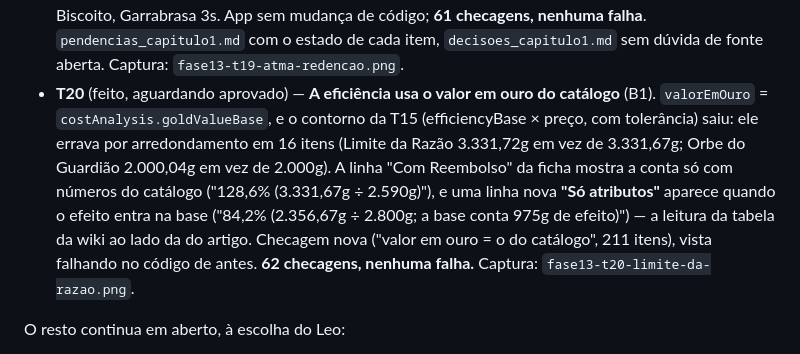
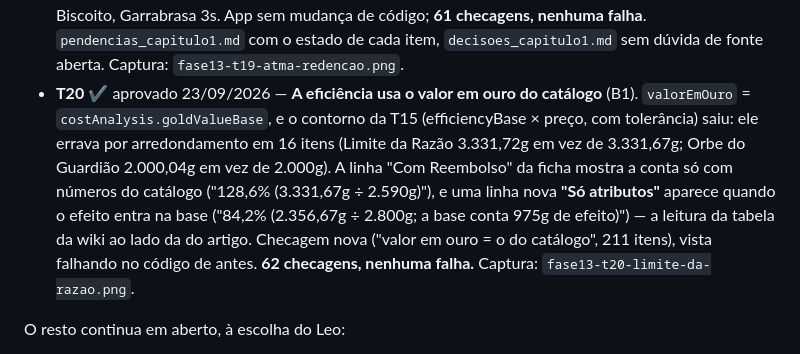
Before and after one commit to DKsaxton/montador_de_itens_lol, a Markdown page: CHECKPOINT.md, the part around the change. Rendered like a GitHub page.

Commit message:
CHECKPOINT: F13-T20 aprovada
Co-Authored-By: Claude Opus 5.5 <noreply@anthropic.com>

```diff
--- a/CHECKPOINT.md
+++ b/CHECKPOINT.md
@@ -238,7 +238,7 @@ Ordem definida pelo Leo em 18/09/2026: primeiro tudo que já estava na fila; as
 - **T18** ✔ aprovado 23/09/2026 — **As trocas automáticas são ditas como aviso** (A5). Abaixo das runas da trilha, no Ler e no Montar, uma legenda com a barra vermelha dos avisos: as linhas "Vira…" são trocas que o próprio jogo faz, e o app só avisa — a runa da página não muda. Cada "Vira…" diz o mesmo no passar do mouse. Saíram o sufixo "(ainda não vale no app)" e o campo `vigente` (o leitor não trata mais comentário do MD como regra). A legenda some em Ícones, junto com o texto dos cards, e ficou antes dos fragmentos — a primeira versão a pôs no fim da lista, longe das trocas, e a captura mostrou. Checagem nova, vista falhando no código de antes ("falta no Montar e no Ler"); a primeira rodada acusou o Montar porque media em Ícones, onde a legenda some de propósito — a checagem passou a olhar o Resumido. **61 checagens, nenhuma falha.** Captura: `fase13-t18-trocas-informativas.png`.
 - **Capítulo 1 novo entregue pelo Leo (23/09/2026)**, resolvendo o `docs/pendencias_capitulo1.md`: A1 Atma 91,95%, A2 Redenção 97,83%, B1 "Valor de Ouro (atributos)" e "(base)" nos 225, B2 Biscoito limpo, E1 Garrabrasa 3s, D1 "Ápice numérico" em 102 itens, D2 tabelas de preço + "Mestre Forjador (ouro)", D3 `Fragmentos[]` no Atributo adicional (34). C1/C2 sem mudança (o Data Dragon ainda é 16.18.1). O gerador de hoje quebrava com ele (195 avisos, 206 linhas não reconhecidas, "Vira em" corrompido) — Leo aprovou atualizar o gerador e escolheu **os dados novos antes da fila das runas**. Fila nova: **T19** gerador lê o esquema novo · **T20** eficiência pelos campos novos (sai o contorno da T15) · **T21** Ápice pelos números do catálogo · **T22** eficiência com Mestre Forjador e com Ápice · **T23** escolher o fragmento do Atributo adicional na build · depois a fila das runas (bugs nºs 35, 19, 29 e documentos).
 - **T19** ✔ aprovado 23/09/2026 — **O gerador lê o esquema novo do Capítulo 1** (aprovado pelo Leo). `gerar_catalog_json.py`: seções `Ápice numérico[]` e `Fragmentos[]`, linhas "Valor de Ouro (atributos)"/"(base)", campo "Mestre Forjador (ouro)" e as duas tabelas de preço do topo → `costAnalysis.goldValueStats`/`goldValueBase`, `apexNumeric`, `fragments`, `masterwork.bonusGold`, `meta.statPrices`/`masterworkPrices` (em `docs/esquema_catalog.md`). Valor condicional ("sem teto…", "525g se…") fica só no texto (`…Raw`), sem número inventado. Relatório: de 195 avisos e 206 linhas não reconhecidas (gerador antigo com o MD novo, "Vira em" corrompido em dezenas de itens) para **6 avisos (todos já decididos) e 0 linhas**; o "[A CONFIRMAR]" do Garrabrasa sumiu. Contagem por fora: 211 valores + 14 none = 225; 102 blocos de ápice com 71 linhas de atributo; 109 × 1.000g + 11 sem; 34 fragmentos (13/13/8); 21 + 7 preços. Caminho antigo: com o MD de antes, o gerador novo reproduz o catálogo publicado byte a byte nos campos antigos, e as checagens novas acusam a falta dos blocos. Nos campos antigos só mudou o que o Leo corrigiu: Atma 91,95%, Redenção 97,83%, Biscoito, Garrabrasa 3s. App sem mudança de código; **61 checagens, nenhuma falha**. `pendencias_capitulo1.md` com o estado de cada item, `decisoes_capitulo1.md` sem dúvida de fonte aberta. Captura: `fase13-t19-atma-redencao.png`.
-- **T20** (feito, aguardando aprovado) — **A eficiência usa o valor em ouro do catálogo** (B1). `valorEmOuro` = `costAnalysis.goldValueBase`, e o contorno da T15 (efficiencyBase × preço, com tolerância) saiu: ele errava por arredondamento em 16 itens (Limite da Razão 3.331,72g em vez de 3.331,67g; Orbe do Guardião 2.000,04g em vez de 2.000g). A linha "Com Reembolso" da ficha mostra a conta só com números do catálogo ("128,6% (3.331,67g ÷ 2.590g)"), e uma linha nova **"Só atributos"** aparece quando o efeito entra na base ("84,2% (2.356,67g ÷ 2.800g; a base conta 975g de efeito)") — a leitura da tabela da wiki ao lado da do artigo. Checagem nova ("valor em ouro = o do catálogo", 211 itens), vista falhando no código de antes. **62 checagens, nenhuma falha.** Captura: `fase13-t20-limite-da-razao.png`.
+- **T20** ✔ aprovado 23/09/2026 — **A eficiência usa o valor em ouro do catálogo** (B1). `valorEmOuro` = `costAnalysis.goldValueBase`, e o contorno da T15 (efficiencyBase × preço, com tolerância) saiu: ele errava por arredondamento em 16 itens (Limite da Razão 3.331,72g em vez de 3.331,67g; Orbe do Guardião 2.000,04g em vez de 2.000g). A linha "Com Reembolso" da ficha mostra a conta só com números do catálogo ("128,6% (3.331,67g ÷ 2.590g)"), e uma linha nova **"Só atributos"** aparece quando o efeito entra na base ("84,2% (2.356,67g ÷ 2.800g; a base conta 975g de efeito)") — a leitura da tabela da wiki ao lado da do artigo. Checagem nova ("valor em ouro = o do catálogo", 211 itens), vista falhando no código de antes. **62 checagens, nenhuma falha.** Captura: `fase13-t20-limite-da-razao.png`.
 
 O resto continua em aberto, à escolha do Leo:
 - **Quatro variações de textura por região** (plano do Leo, 20/09/2026: "Bilgewater com uma pistola sob a mesa, cartas do Twisted Fate"). O sistema já sorteia variante por hash do slug do item, então é só gerar e rodar `docs/gerar_cards_regiao.ps1`. Conta: 13 regiões × 4 ≈ 52 cards, ~1,4 MB depois da compressão.
```
